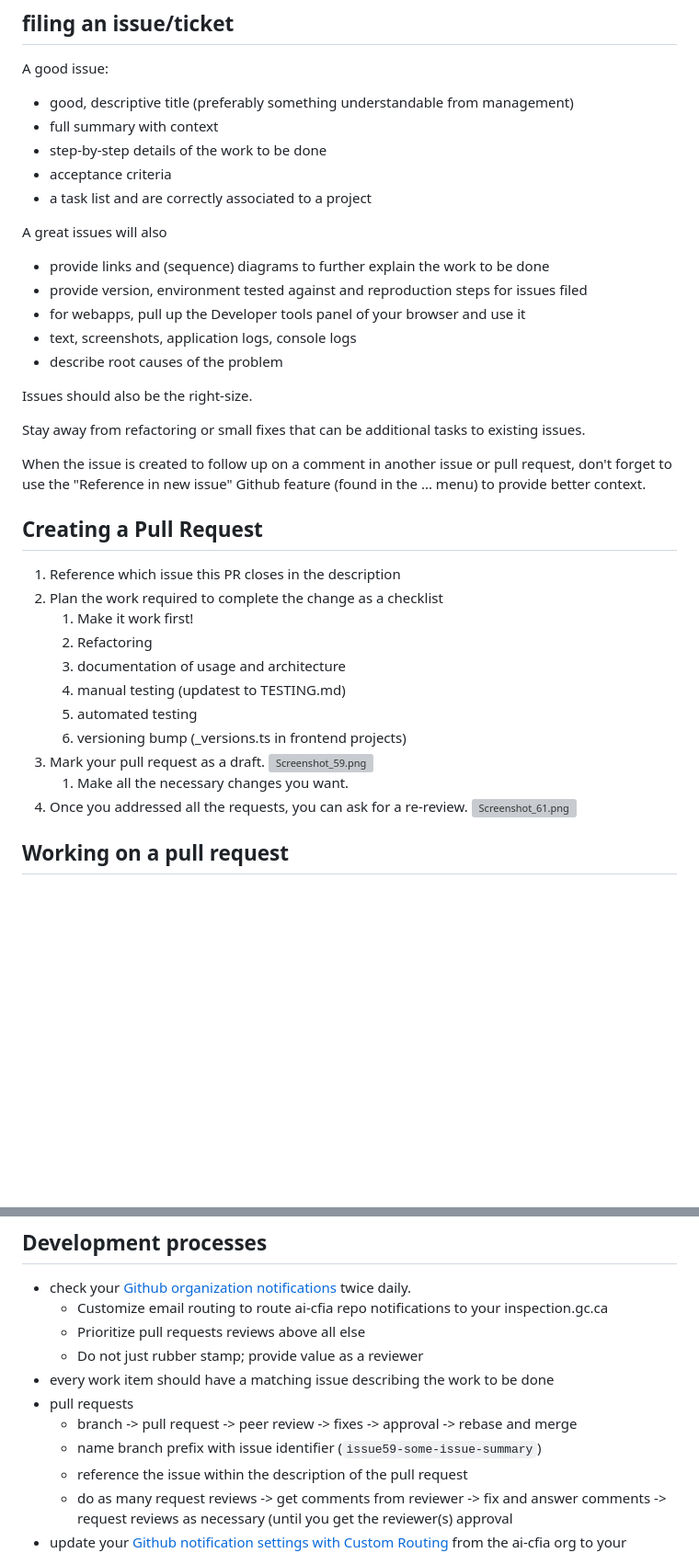
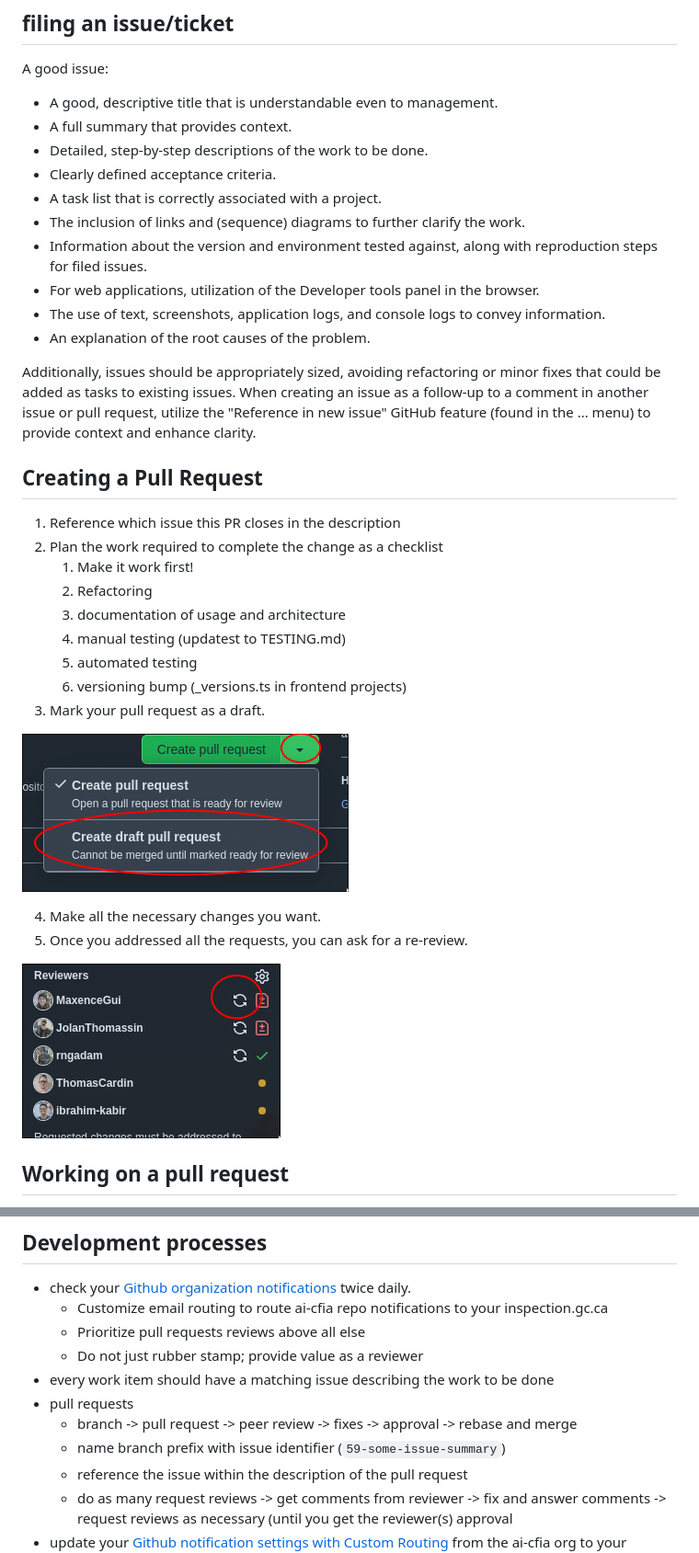
Before and after one commit to ai-cfia/.github, a Markdown page: profile/CONTRIBUTING.md, 2 parts joined by grey strips. Shown at 92% size. GitHub-like rendering; pictures changed too: img/draft-pr.png (added), img/re-review.png (added); blank space fills up the shorter version; grey boxes are pictures that could not be loaded.

Commit message:
Issue #4: Resolving comments, adding screenshots

````diff
--- a/profile/CONTRIBUTING.md
+++ b/profile/CONTRIBUTING.md
@@ -55,29 +55,24 @@ This documentation uses product codename Louis as the example.
 
 A good issue:
 
-- good, descriptive title (preferably something understandable from management)
-- full summary with context
-- step-by-step details of the work to be done
-- acceptance criteria
-- a task list and are correctly associated to a project
+- A good, descriptive title that is understandable even to management.
+- A full summary that provides context.
+- Detailed, step-by-step descriptions of the work to be done.
+- Clearly defined acceptance criteria.
+- A task list that is correctly associated with a project.
+- The inclusion of links and (sequence) diagrams to further clarify the work.
+- Information about the version and environment tested against, along with
+  reproduction steps for filed issues.
+- For web applications, utilization of the Developer tools panel in the browser.
+- The use of text, screenshots, application logs, and console logs to convey
+  information.
+- An explanation of the root causes of the problem.
 
-A great issues will also
-
-- provide links and (sequence) diagrams to further explain the work to be done
-- provide version, environment tested against and reproduction steps for issues
-  filed
-- for webapps, pull up the Developer tools panel of your browser and use it
-- text, screenshots, application logs, console logs
-- describe root causes of the problem
-
-Issues should also be the right-size.
-
-Stay away from refactoring or small fixes that can be additional tasks to
-existing issues.
-
-When the issue is created to follow up on a comment in another issue or pull
-request, don't forget to use the "Reference in new issue" Github feature (found
-in the ... menu) to provide better context.
+Additionally, issues should be appropriately sized, avoiding refactoring or
+minor fixes that could be added as tasks to existing issues. When creating an
+issue as a follow-up to a comment in another issue or pull request, utilize the
+"Reference in new issue" GitHub feature (found in the ... menu) to provide
+context and enhance clarity.
 
 ## Creating a Pull Request
 
@@ -90,10 +85,13 @@ in the ... menu) to provide better context.
     5. automated testing
     6. versioning bump (_versions.ts in frontend projects)
 3. Mark your pull request as a draft.
-![Screenshot_59.png](/.attachments/Screenshot_59-8fb3dd7c-dc99-4c2f-8dc1-02dfef9f503b.png)
-    1. Make all the necessary changes you want.
-4. Once you addressed all the requests, you can ask for a re-review.
-![Screenshot_61.png](/.attachments/Screenshot_61-7794e4a4-30af-421c-a70a-306ef0b58b99.png)
+
+![Draft](../img/draft-pr.png)
+
+4. Make all the necessary changes you want.
+5. Once you addressed all the requests, you can ask for a re-review.
+
+![Re-review](../img/re-review.png)
 
 ## Working on a pull request
 
@@ -165,7 +163,7 @@ turned on:
 - pull requests
   - branch -> pull request -> peer review -> fixes -> approval -> rebase and
     merge
-  - name branch prefix with issue identifier (```issue59-some-issue-summary```)
+  - name branch prefix with issue identifier (```59-some-issue-summary```)
   - reference the issue within the description of the pull request
   - do as many request reviews -> get comments from reviewer -> fix and answer
     comments -> request reviews as necessary (until you get the reviewer(s)
````
Also changed, not shown: other parts of profile/CONTRIBUTING.md (+10 -8 lines).
